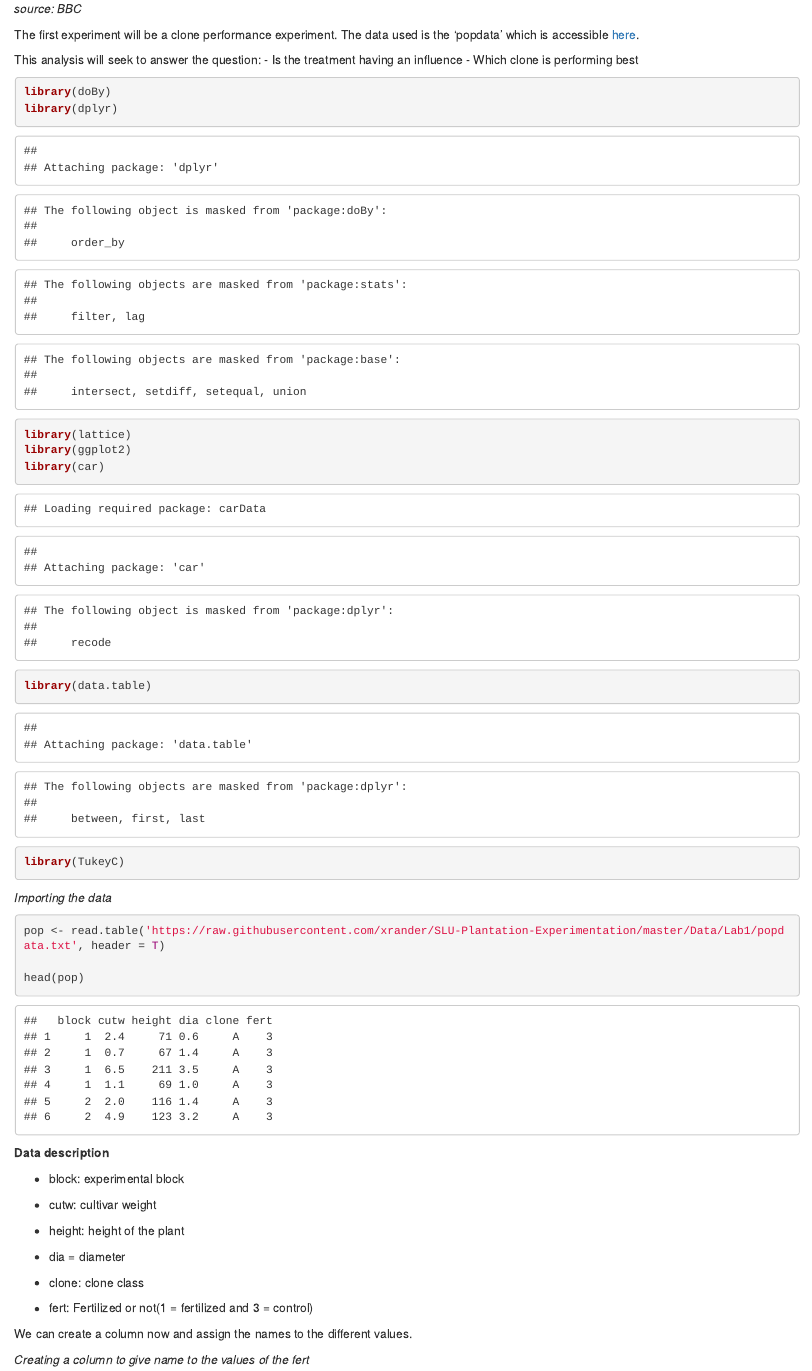
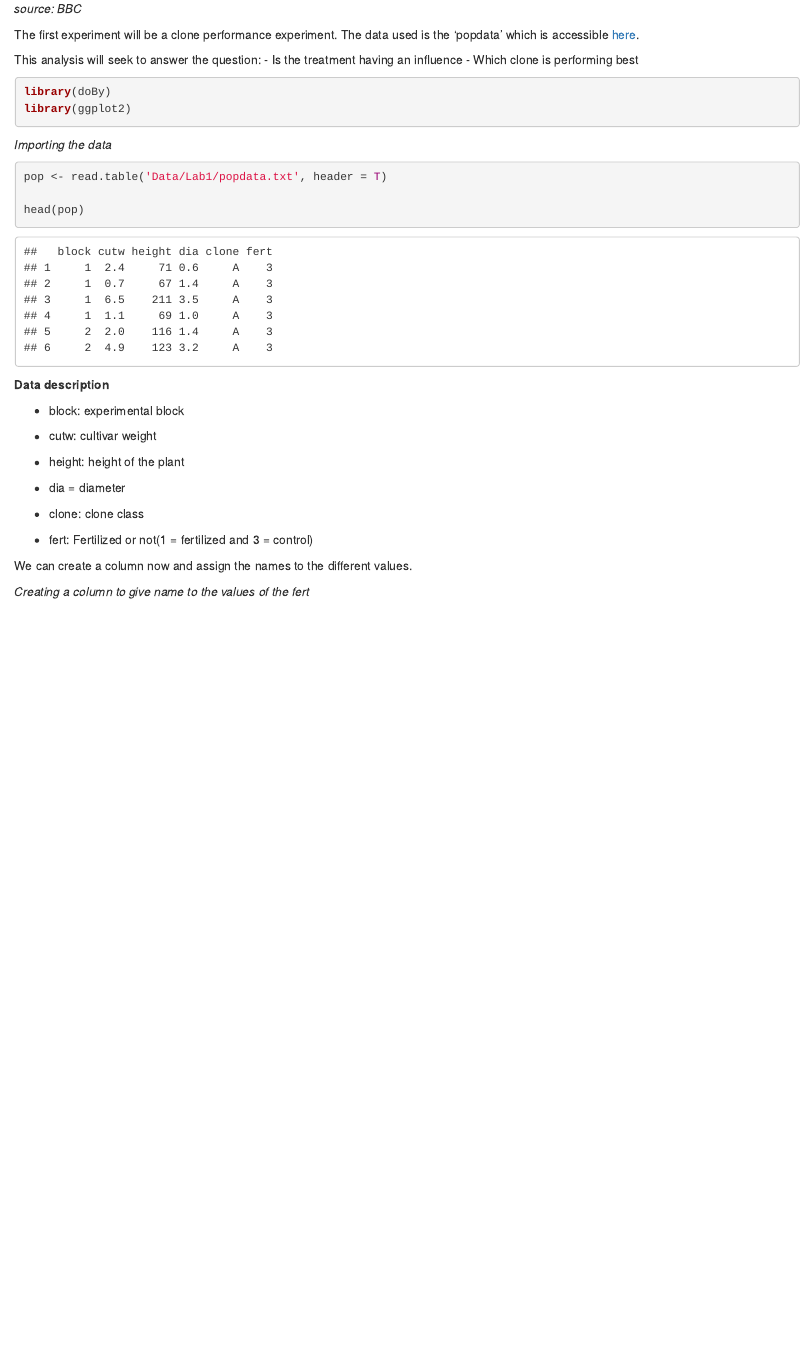
Before and after one commit to xrander/Slu_experiment, an R Markdown document (clone.rmd): the page in a window 1100 px wide, from 420 px down. Rendered offline with R 4.5, knitr and Pandoc, with nearby package versions; drawn as R Markdown's standard HTML page in place of the format the file asks for.

Commit message:
redundant packages removed

````diff
--- a/clone.rmd
+++ b/clone.rmd
@@ -24,18 +24,13 @@ This analysis will seek to answer the question: - Is the treatment having an inf
 
 ```{r}
 library(doBy)
-library(dplyr)
-library(lattice)
 library(ggplot2)
-library(car)
-library(data.table)
-library(TukeyC)
 ```
 
 *Importing the data*
 
 ```{r}
-pop <- read.table('https://raw.githubusercontent.com/xrander/SLU-Plantation-Experimentation/master/Data/Lab1/popdata.txt', header = T)
+pop <- read.table('Data/Lab1/popdata.txt', header = T)
 
 head(pop)
 ```
````
Also changed, not shown: clone.html, clone.md, clone_files/figure-html/unnamed-chunk-4-1.png, clone_files/figure-html/unnamed-chunk-7-1.png, 1 other file.
